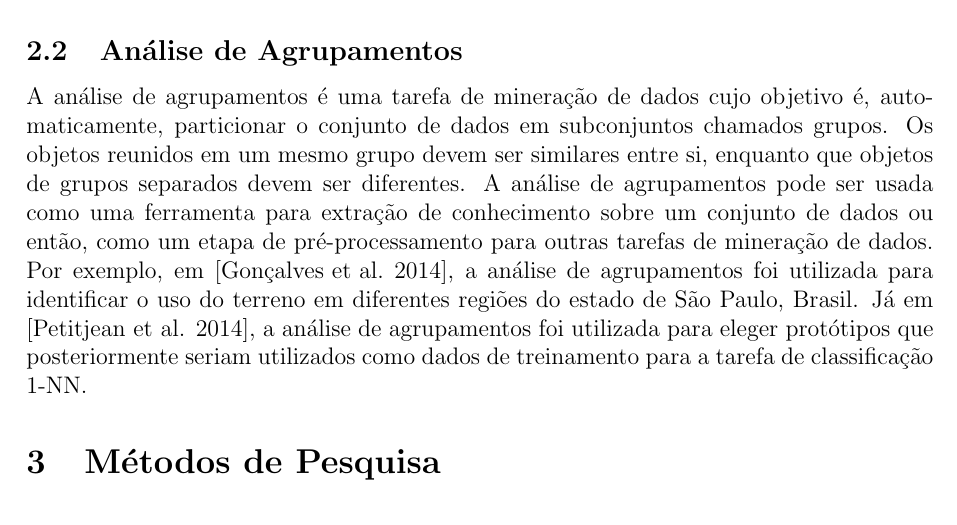
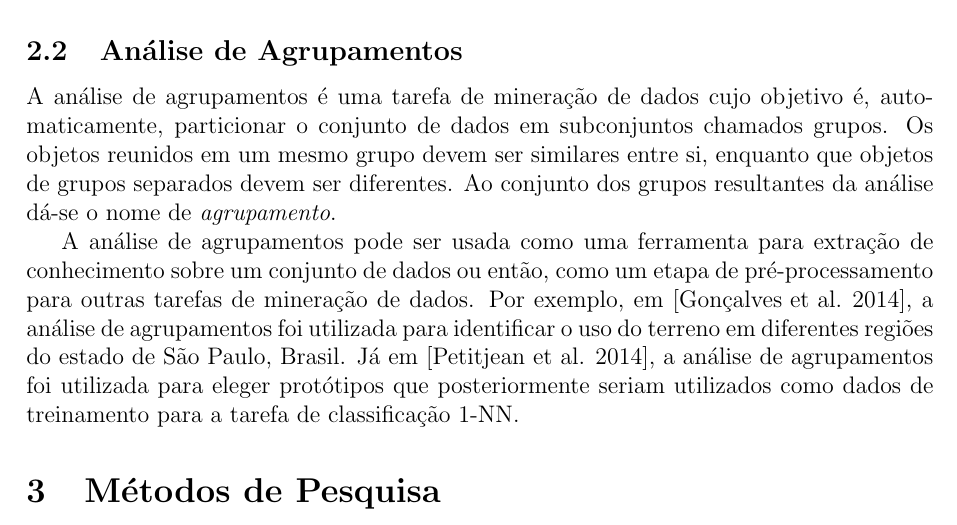
Before and after one commit to rodolfo-mendes/PlanoDeTrabalho, a LaTeX document (plano.tex, which reads sections/fundamentacao_teorica.tex): part of page 4 of 5, cut so that both start at the same text. Compiled offline with pdfLaTeX.

Commit message:
Correção

```diff
--- a/sections/fundamentacao_teorica.tex
+++ b/sections/fundamentacao_teorica.tex
@@ -71,15 +71,17 @@ algoritmos hierárquicos e a qualidade dos agrupamentos produzidos.
 A análise de agrupamentos é uma tarefa de mineração de dados cujo objetivo é,
 automaticamente, particionar o conjunto de dados em subconjuntos chamados
 grupos. Os objetos reunidos em um mesmo grupo devem ser similares entre si,
-enquanto que objetos de grupos separados devem ser diferentes. A análise de
-agrupamentos pode ser usada como uma ferramenta para extração de conhecimento
-sobre um conjunto de dados ou então, como um etapa de pré-processamento para
-outras tarefas de mineração de dados. Por exemplo, em \cite{gonccalves2014land},
-a análise de agrupamentos foi utilizada para identificar o uso do terreno em
-diferentes regiões do estado de São Paulo, Brasil. Já em
-\cite{petitjean2014dynamic}, a análise de agrupamentos foi utilizada para eleger
-protótipos que posteriormente seriam utilizados como dados de treinamento para a
-tarefa de classificação 1-NN.
+enquanto que objetos de grupos separados devem ser diferentes. Ao conjunto dos
+grupos resultantes da análise dá-se o nome de \emph{agrupamento}.
+
+A análise de agrupamentos pode ser usada como uma ferramenta para extração de
+conhecimento sobre um conjunto de dados ou então, como um etapa de
+pré-processamento para outras tarefas de mineração de dados. Por exemplo, em
+\cite{gonccalves2014land}, a análise de agrupamentos foi utilizada para
+identificar o uso do terreno em diferentes regiões do estado de São Paulo,
+Brasil. Já em \cite{petitjean2014dynamic}, a análise de agrupamentos foi
+utilizada para eleger protótipos que posteriormente seriam utilizados como dados
+de treinamento para a tarefa de classificação 1-NN.
 
 % introduzir brevemente os tipos de algoritmos de agrupamento, particionamento e
 % hierarquico
```
Also changed, not shown: plano.pdf.
